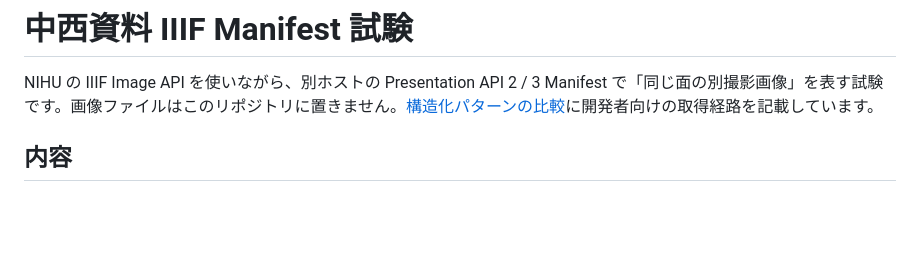
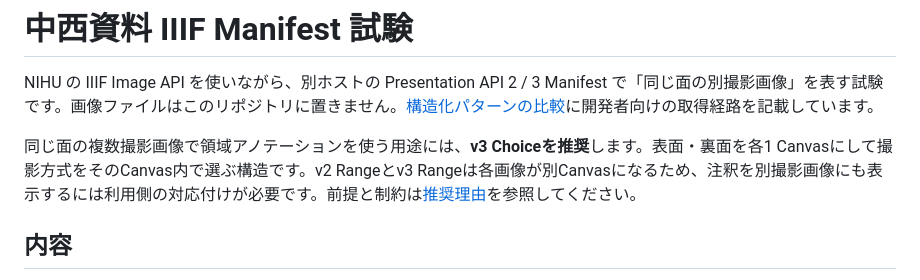
Before and after one commit to cm3/nakanishi-tools, a Markdown page: README.md, the part around the change. GitHub-like rendering; blank space fills up the shorter version.

Commit message:
Explain Choice recommendation for shared annotations

```diff
--- a/README.md
+++ b/README.md
@@ -1,6 +1,8 @@
 # 中西資料 IIIF Manifest 試験
 
 NIHU の IIIF Image API を使いながら、別ホストの Presentation API 2 / 3 Manifest で「同じ面の別撮影画像」を表す試験です。画像ファイルはこのリポジトリに置きません。[構造化パターンの比較](docs/patterns.md)に開発者向けの取得経路を記載しています。
+
+同じ面の複数撮影画像で領域アノテーションを使う用途には、**v3 Choiceを推奨**します。表面・裏面を各1 Canvasにして撮影方式をそのCanvas内で選ぶ構造です。v2 Rangeとv3 Rangeは各画像が別Canvasになるため、注釈を別撮影画像にも表示するには利用側の対応付けが必要です。前提と制約は[推奨理由](docs/patterns.md#推奨-アノテーション利用には-v3-choice)を参照してください。
 
 ## 内容
 
```
Also changed, not shown: docs/patterns.md (+19 -4 lines).
